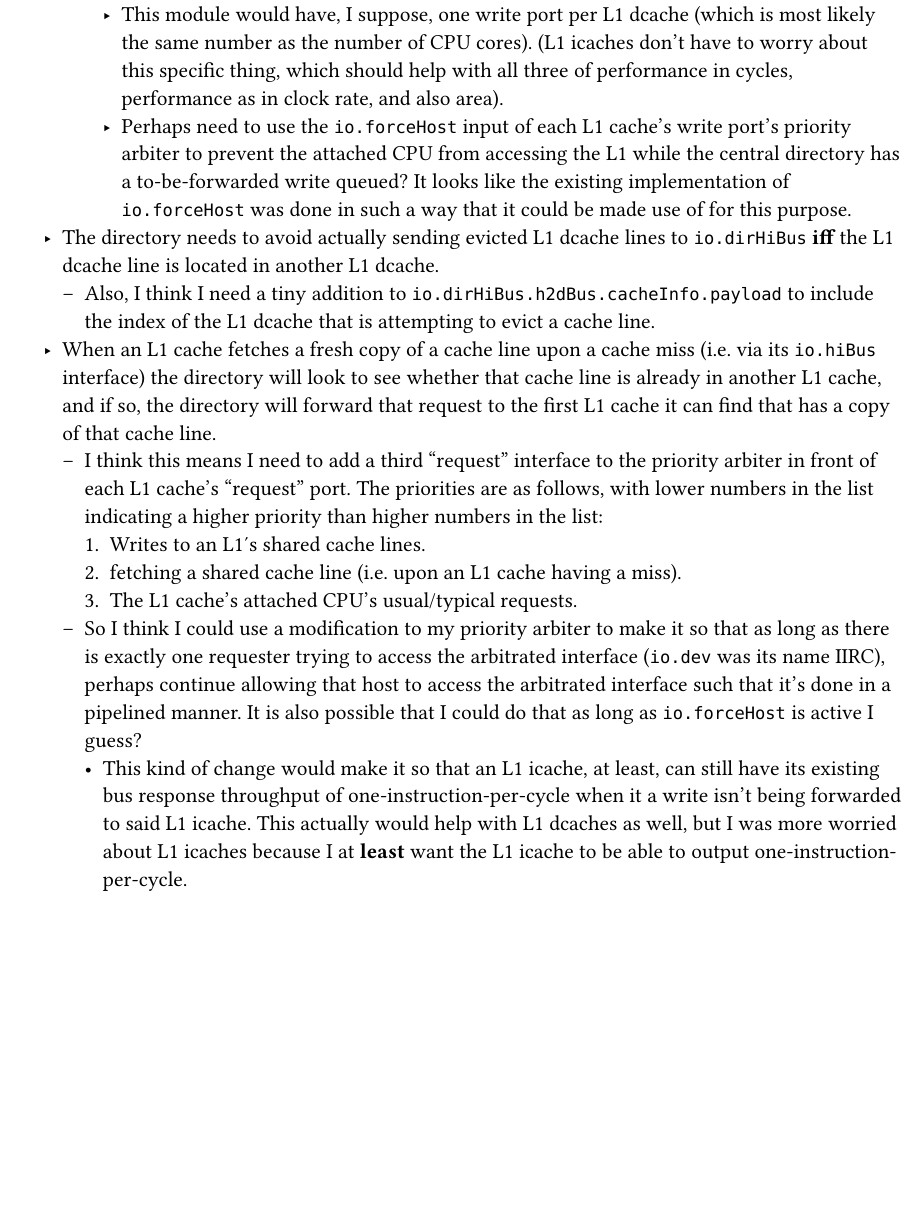
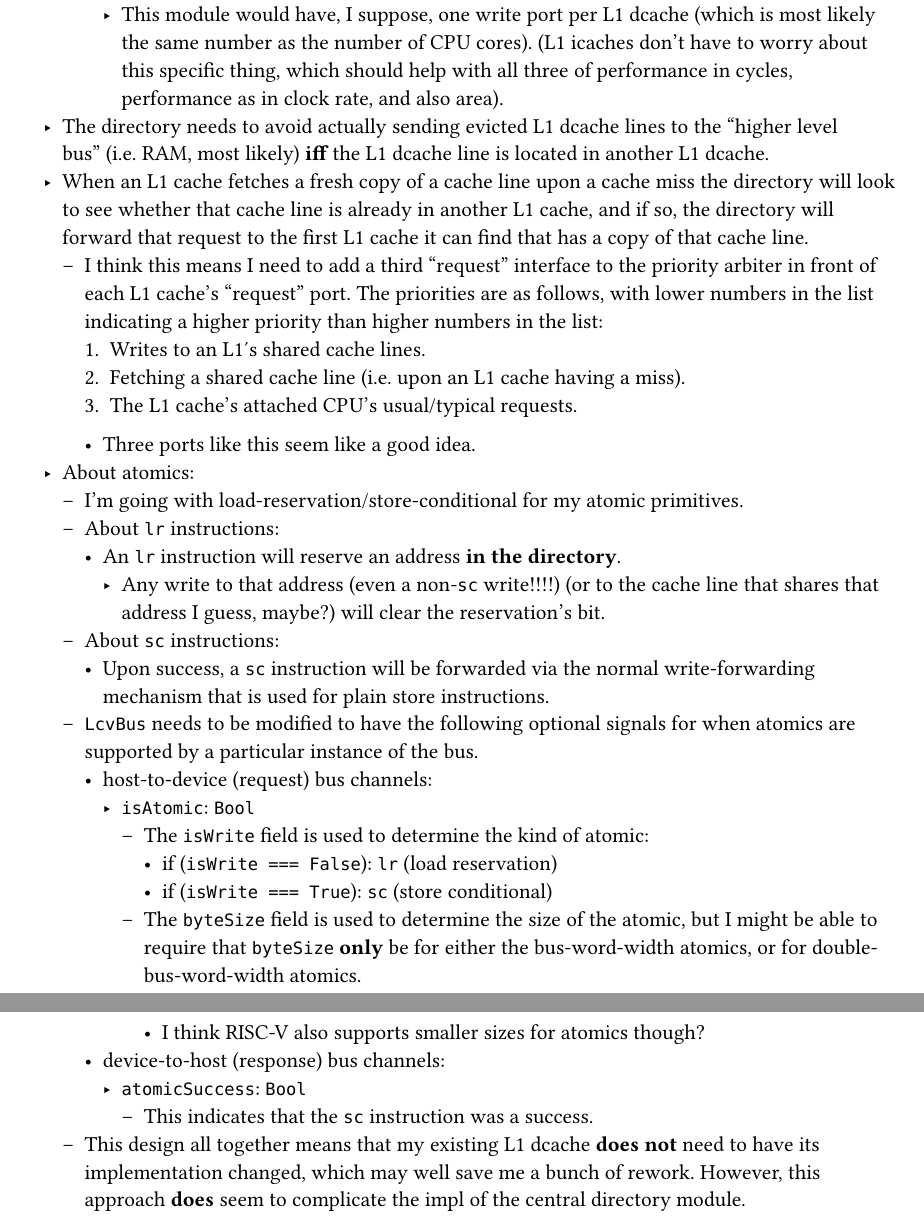
Before and after one commit to fl4shk/libcheesevoyage, a Typst document (docs/lcv_bus_cache_coherency/lcv_bus_cache_coherency.typ): part of the page before the commit and two parts of pages 1 and 2 of 2 after it, the two joined at a grey line, cut so that both start at the same text, the shorter picture padded with empty space. The pictures show the PDF file docs/lcv_bus_cache_coherency/lcv_bus_cache_coherency.pdf that the author committed with the source.

Commit message:
`docs/lcv_bus_cache_coherency/lcv_bus_cache_coherency.typ`: add plans/design documentation for `lr`/`sc` atomics

```diff
--- a/docs/lcv_bus_cache_coherency/lcv_bus_cache_coherency.typ
+++ b/docs/lcv_bus_cache_coherency/lcv_bus_cache_coherency.typ
@@ -73,20 +73,20 @@
           (L1 icaches don't have to worry about this specific thing, which
           should help with all three of performance in cycles, performance
           as in clock rate, and also area).
-        - Perhaps need to use the `io.forceHost` input of each L1 cache's
-          write port's priority arbiter to prevent the attached CPU from
-          accessing the L1 while the central directory has a
-          to-be-forwarded write queued? It looks like the existing
-          implementation of `io.forceHost` was done in such a way that it
-          could be made use of for this purpose.
+        //- Perhaps need to use the `io.forceHost` input of each L1 cache's
+        //  write port's priority arbiter to prevent the attached CPU from
+        //  accessing the L1 while the central directory has a
+        //  to-be-forwarded write queued? It looks like the existing
+        //  implementation of `io.forceHost` was done in such a way that it
+        //  could be made use of for this purpose.
   - The directory needs to avoid actually sending evicted L1 dcache lines
-    to `io.dirHiBus` *iff* the L1 dcache line is located in another L1
-    dcache.
-    - Also, I think I need a tiny addition to
-      `io.dirHiBus.h2dBus.cacheInfo.payload` to include the index of the L1
-      dcache that is attempting to evict a cache line.
+    to the "higher level bus" (i.e. RAM, most likely) *iff* the L1 dcache
+    line is located in another L1 dcache.
+    //- Also, I think I need a tiny addition to
+    //  `io.dirHiBus.h2dBus.cacheInfo.payload` to include the index of the L1
+    //  dcache that is attempting to evict a cache line.
   - When an L1 cache fetches a fresh copy of a cache line upon a cache miss
-    (i.e. via its `io.hiBus` interface)
+    //(i.e. via its `io.hiBus` interface)
     the directory will look to see whether that cache line is already in
     another L1 cache, and if so, the directory will forward that request to
     the first L1 cache it can find that has a copy of that cache line.
@@ -99,13 +99,46 @@
       + The L1 cache's attached CPU's usual/typical requests.
-    - So I think I could use a modification to my priority arbiter to make
-      it so that as long as there is exactly one requester trying to access
-      the arbitrated interface (`io.dev` was its name IIRC), perhaps
-      continue allowing that host to access the arbitrated interface such
-      that it's done in a pipelined manner. It is also possible that I
-      could do that as long as `io.forceHost` is active I guess?
-      - This kind of change would make it so that an L1 icache, at least,
-        can still have its existing bus response throughput of
-        one-instruction-per-cycle when it a write isn't being forwarded to
-        said L1 icache. This actually would help with L1 dcaches as well,
-        but I was more worried about L1 icaches because I at *least* want
-        the L1 icache to be able to output one-instruction-per-cycle.
+      - Three ports like this seem like a good idea.
+    //- So I think I could use a modification to my priority arbiter to make
+    //  it so that as long as there is exactly one requester trying to access
+    //  the arbitrated interface (`io.dev` was its name IIRC), perhaps
+    //  continue allowing that host to access the arbitrated interface such
+    //  that it's done in a pipelined manner. It is also possible that I
+    //  could do that as long as `io.forceHost` is active I guess?
+    //  - This kind of change would make it so that an L1 icache, at least,
+    //    can still have its existing bus response throughput of
+    //    one-instruction-per-cycle when it a write isn't being forwarded to
+    //    said L1 icache. This actually would help with L1 dcaches as well,
+    //    but I was more worried about L1 icaches because I at *least* want
+    //    the L1 icache to be able to output one-instruction-per-cycle.
+ - About atomics:
+  - I'm going with load-reservation/store-conditional for my atomic
+    primitives.
+  - About `lr` instructions:
+    - An `lr` instruction will reserve an address *in the directory*.
+      - Any write to that address (even a non-`sc` write!!!!)
+        (or to the cache line that shares that address I guess, maybe?)
+        will clear the reservation's bit.
+  - About `sc` instructions:
+    - Upon success, a `sc` instruction will be forwarded via the normal
+      write-forwarding mechanism that is used for plain store instructions.
+  - `LcvBus` needs to be modified to have the following optional signals
+    for when atomics are supported by a particular instance of the bus.
+    - host-to-device (request) bus channels:
+      - `isAtomic`: `Bool`
+        - The `isWrite` field is used to determine the kind of atomic:
+          - if (`isWrite === False`): `lr` (load reservation)
+          - if (`isWrite === True`): `sc` (store conditional)
+        - The `byteSize` field is used to determine the size of the atomic,
+          but I might be able to require that `byteSize` *only* be for
+          either the bus-word-width atomics, or for double-bus-word-width
+          atomics.
+          - I think RISC-V also supports smaller sizes for atomics though?
+    - device-to-host (response) bus channels:
+      - `atomicSuccess`: `Bool`
+        - This indicates that the `sc` instruction was a success.
+      //- `atomicLast`: `UInt(1 bits)`
+  - This design all together means that my existing L1 dcache *does not*
+    need to have its implementation changed, which may well save me a bunch
+    of rework.
+    However, this approach *does* seem to complicate the impl of the
+    central directory module.
```
Also changed, not shown: docs/lcv_bus_cache_coherency/lcv_bus_cache_coherency.pdf, docs/lcv_bus_cache_coherency/lcv_bus_cache_coherency.typ (2 more changed lines).
